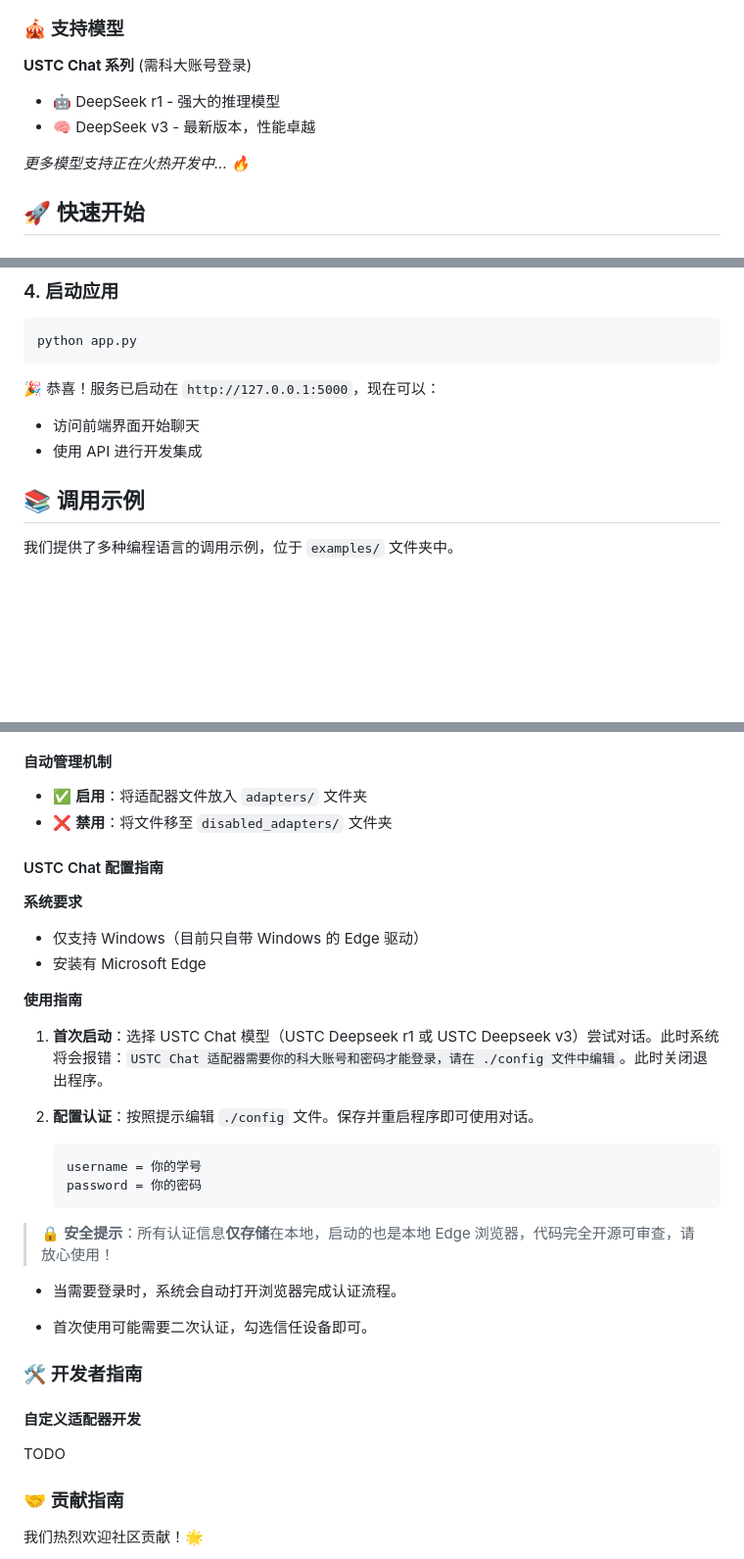
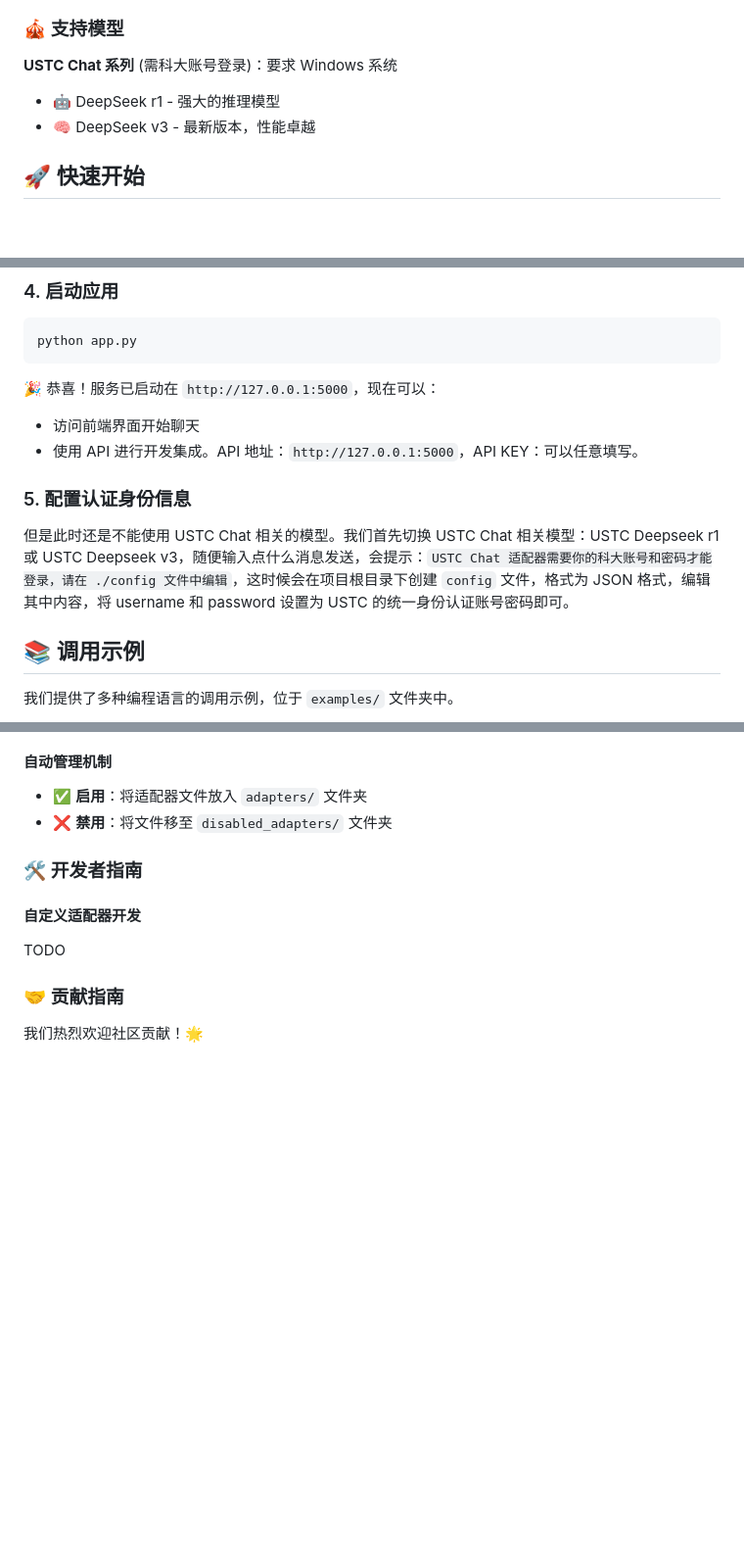
Before and after one commit to yemaster/FkUSTChat, a Markdown page: README.md, 3 parts joined by grey strips. Shown at 98% size. Drawn GitHub-style; blank space fills up the shorter version.

````diff
--- a/README.md
+++ b/README.md
@@ -23,12 +23,10 @@ FkUSTChat 是一款**轻量级 AI 模型统一 API 网关应用**，旨在解决
 
 ### 🎪 支持模型
 
-**USTC Chat 系列** (需科大账号登录)
+**USTC Chat 系列** (需科大账号登录)：要求 Windows 系统
 
 - 🤖 DeepSeek r1 - 强大的推理模型
 - 🧠 DeepSeek v3 - 最新版本，性能卓越
-
-*更多模型支持正在火热开发中... 🔥*
 
 ## 🚀 快速开始
 
@@ -67,7 +65,11 @@ python app.py
 🎉 恭喜！服务已启动在 `http://127.0.0.1:5000`，现在可以：
 
 - 访问前端界面开始聊天
-- 使用 API 进行开发集成
+- 使用 API 进行开发集成。API 地址：`http://127.0.0.1:5000`，API KEY：可以任意填写。
+
+### 5. 配置认证身份信息
+
+但是此时还是不能使用 USTC Chat 相关的模型。我们首先切换 USTC Chat 相关模型：USTC Deepseek r1 或 USTC Deepseek v3，随便输入点什么消息发送，会提示：`USTC Chat 适配器需要你的科大账号和密码才能登录，请在 ./config 文件中编辑`，这时候会在项目根目录下创建 `config` 文件，格式为 JSON 格式，编辑其中内容，将 username 和 password 设置为 USTC 的统一身份认证账号密码即可。
 
 ## 📚 调用示例
 
@@ -85,30 +87,6 @@ API 地址：`http://127.0.0.1:5000`，API KEY：可以任意填写。
 
 - ✅ **启用**：将适配器文件放入 `adapters/` 文件夹
 - ❌ **禁用**：将文件移至 `disabled_adapters/` 文件夹
-
-#### USTC Chat 配置指南
-
-**系统要求**
-
-- 仅支持 Windows（目前只自带 Windows 的 Edge 驱动）
-- 安装有 Microsoft Edge
-
-**使用指南**
-
-1. **首次启动**：选择 USTC Chat 模型（USTC Deepseek r1 或 USTC Deepseek v3）尝试对话。此时系统将会报错：`USTC Chat 适配器需要你的科大账号和密码才能登录，请在 ./config 文件中编辑`。此时关闭退出程序。
-
-2. **配置认证**：按照提示编辑 `./config` 文件。保存并重启程序即可使用对话。
-
-   ```
-   username = 你的学号
-   password = 你的密码
-   ```
-
- > 🔒 **安全提示**：所有认证信息**仅存储**在本地，启动的也是本地 Edge 浏览器，代码完全开源可审查，请放心使用！
-
-- 当需要登录时，系统会自动打开浏览器完成认证流程。
-
-- 首次使用可能需要二次认证，勾选信任设备即可。
 
 ### 🛠️ 开发者指南
 
````
Also changed, not shown: other parts of README.md (+1 -1 lines), docs/api.md (added, +269 -0 lines).
